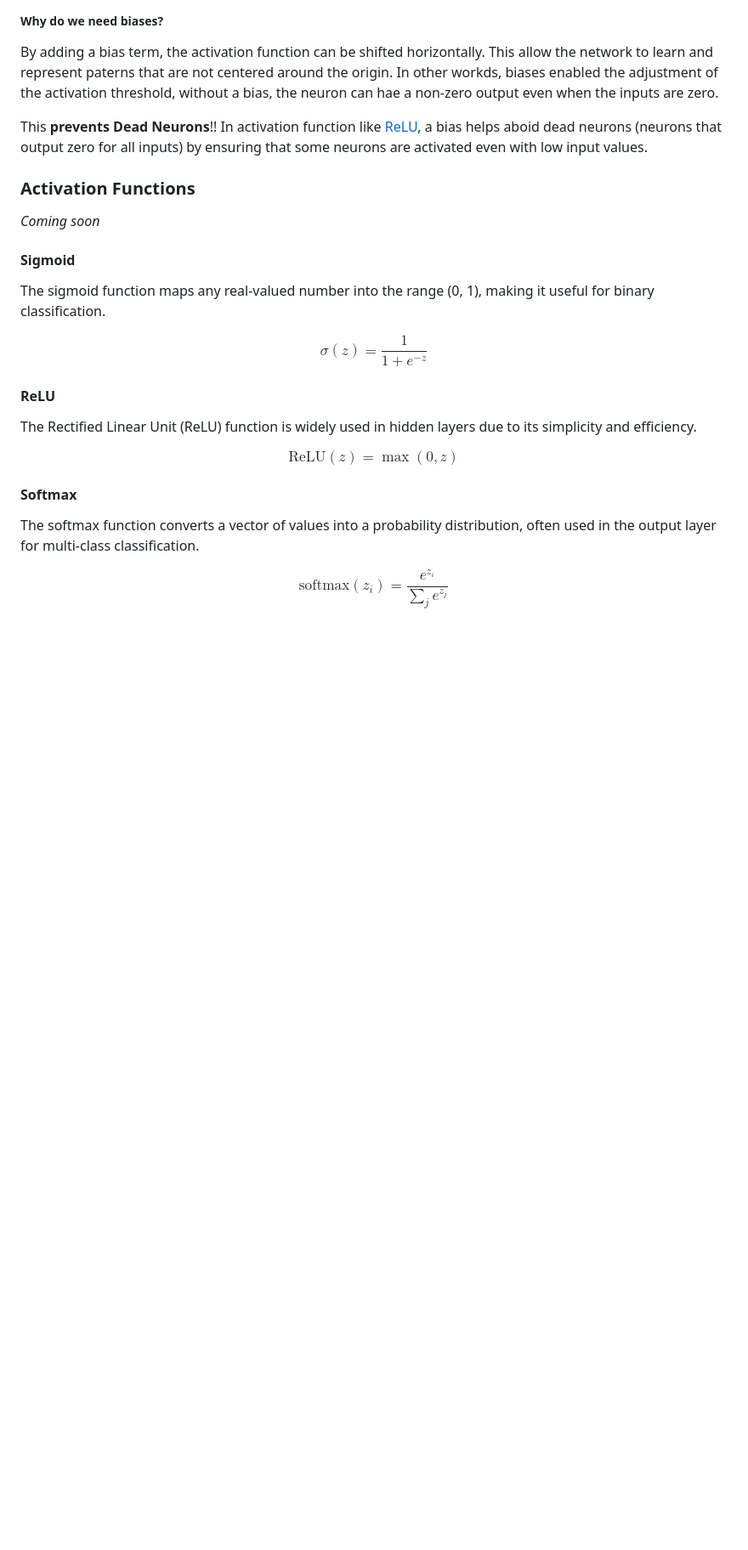
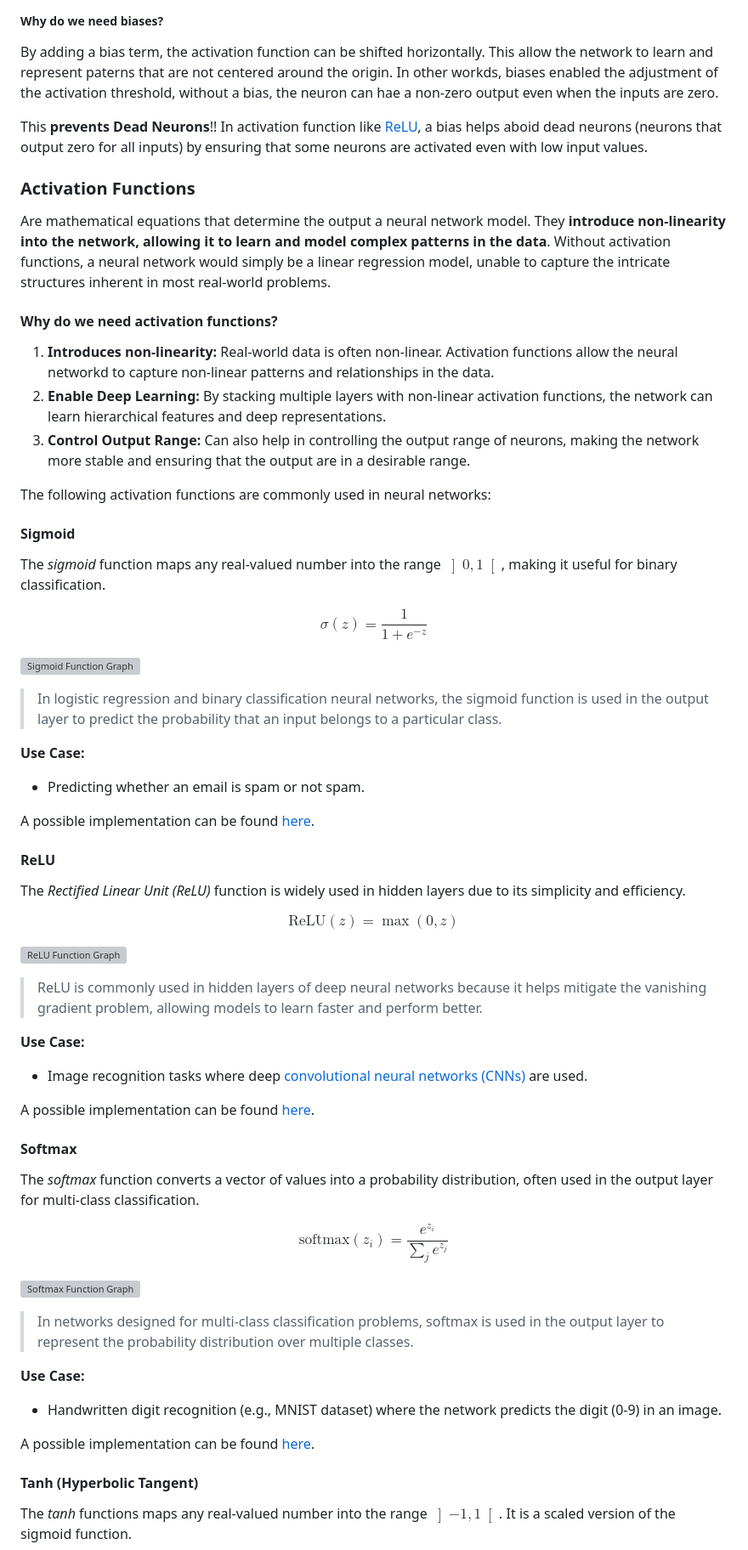
Before and after one commit to felipeadeildo/neural-network, a Markdown page: README.md, the part around the change printed below. Shown: that part at 85% size. Drawn GitHub-style; blank space fills up the shorter version; grey boxes are pictures that could not be loaded.

Commit message:
feat: add activation functions content

```diff
--- a/README.md
+++ b/README.md
@@ -97,22 +100,63 @@ This **prevents Dead Neurons**!! In activation function like [ReLU](#relu), a bi
 
 ### Activation Functions
 
-_Coming soon_
+Are mathematical equations that determine the output a neural network model. They **introduce non-linearity into the network, allowing it to learn and model complex patterns in the data**. Without activation functions, a neural network would simply be a linear regression model, unable to capture the intricate structures inherent in most real-world problems.
+
+#### Why do we need activation functions?
+1. **Introduces non-linearity:** Real-world data is often non-linear. Activation functions allow the neural networkd to capture non-linear patterns and relationships in the data.
+2. **Enable Deep Learning:** By stacking multiple layers with non-linear activation functions, the network can learn hierarchical features and deep representations.
+3. **Control Output Range:** Can also help in controlling the output range of neurons, making the network more stable and ensuring that the output are in a desirable range.
+
+The following activation functions are commonly used in neural networks:
 
 #### Sigmoid
 
-The sigmoid function maps any real-valued number into the range (0, 1), making it useful for binary classification.
+The *sigmoid* function maps any real-valued number into the range $\left]0, 1\right[$, making it useful for binary classification.
 
 $$ \sigma(z) = \frac{1}{1 + e^{-z}} $$
 
+![Sigmoid Function Graph](src/img/sigmoid_function.png)
+
+> In logistic regression and binary classification neural networks, the sigmoid function is used in the output layer to predict the probability that an input belongs to a particular class.
+
+**Use Case:**
+- Predicting whether an email is spam or not spam.
+
+A possible implementation can be found [here](https://todo.com/add/here).
+
 #### ReLU
 
-The Rectified Linear Unit (ReLU) function is widely used in hidden layers due to its simplicity and efficiency.
+The *Rectified Linear Unit (ReLU)* function is widely used in hidden layers due to its simplicity and efficiency.
 
 $$ \text{ReLU}(z) = \max(0, z) $$
 
+![ReLU Function Graph](src/img/relu_function.png)
+
+> ReLU is commonly used in hidden layers of deep neural networks because it helps mitigate the vanishing gradient problem, allowing models to learn faster and perform better.
+
+**Use Case:**
+- Image recognition tasks where deep [convolutional neural networks (CNNs)](https://towardsdatascience.com/a-comprehensive-guide-to-convolutional-neural-networks-the-eli5-way-3bd2b1164a53) are used.
+
+
+A possible implementation can be found [here](https://todo.com/add/here).
+
+
 #### Softmax
 
-The softmax function converts a vector of values into a probability distribution, often used in the output layer for multi-class classification.
+The *softmax* function converts a vector of values into a probability distribution, often used in the output layer for multi-class classification.
 
 $$ \text{softmax}(z_i) = \frac{e^{z_i}}{\sum_{j} e^{z_j}} $$
+
+![Softmax Function Graph](src/img/softmax_function.png)
+
+> In networks designed for multi-class classification problems, softmax is used in the output layer to represent the probability distribution over multiple classes.
+
+**Use Case:**
+- Handwritten digit recognition (e.g., MNIST dataset) where the network predicts the digit (0-9) in an image.
+
+A possible implementation can be found [here](https://todo.com/add/here).
+
+#### Tanh (Hyperbolic Tangent)
+
+The *tanh* functions maps any real-valued number into the range $\left]-1, 1\right[$. It is a scaled version of the sigmoid function.
+
```
Also changed, not shown: other parts of README.md (+12 -0 lines).
